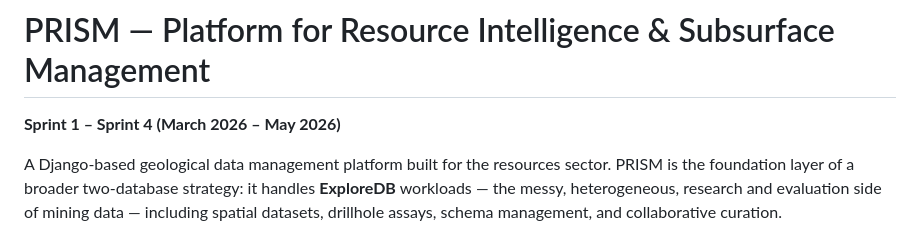
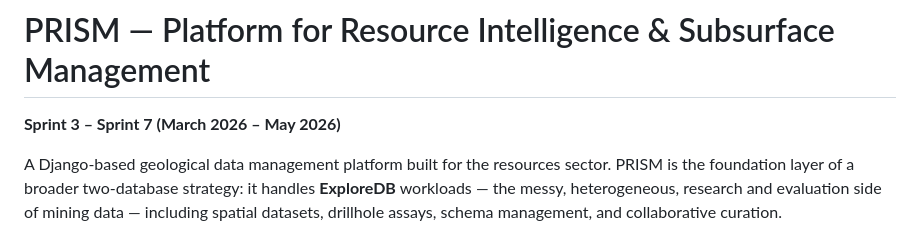
Before and after one commit to inkwanglee/prism_prototype, a Markdown page: README.md, the part around the change. GitHub-like rendering.

```diff
--- a/README.md
+++ b/README.md
@@ -1,6 +1,6 @@
 # PRISM — Platform for Resource Intelligence & Subsurface Management
 
-**Sprint 1 – Sprint 4 (March 2026 – May 2026)**
+**Sprint 3 – Sprint 7 (March 2026 – May 2026)**
 
 A Django-based geological data management platform built for the resources sector. PRISM is the foundation layer of a broader two-database strategy: it handles **ExploreDB** workloads — the messy, heterogeneous, research and evaluation side of mining data — including spatial datasets, drillhole assays, schema management, and collaborative curation.
 
```
